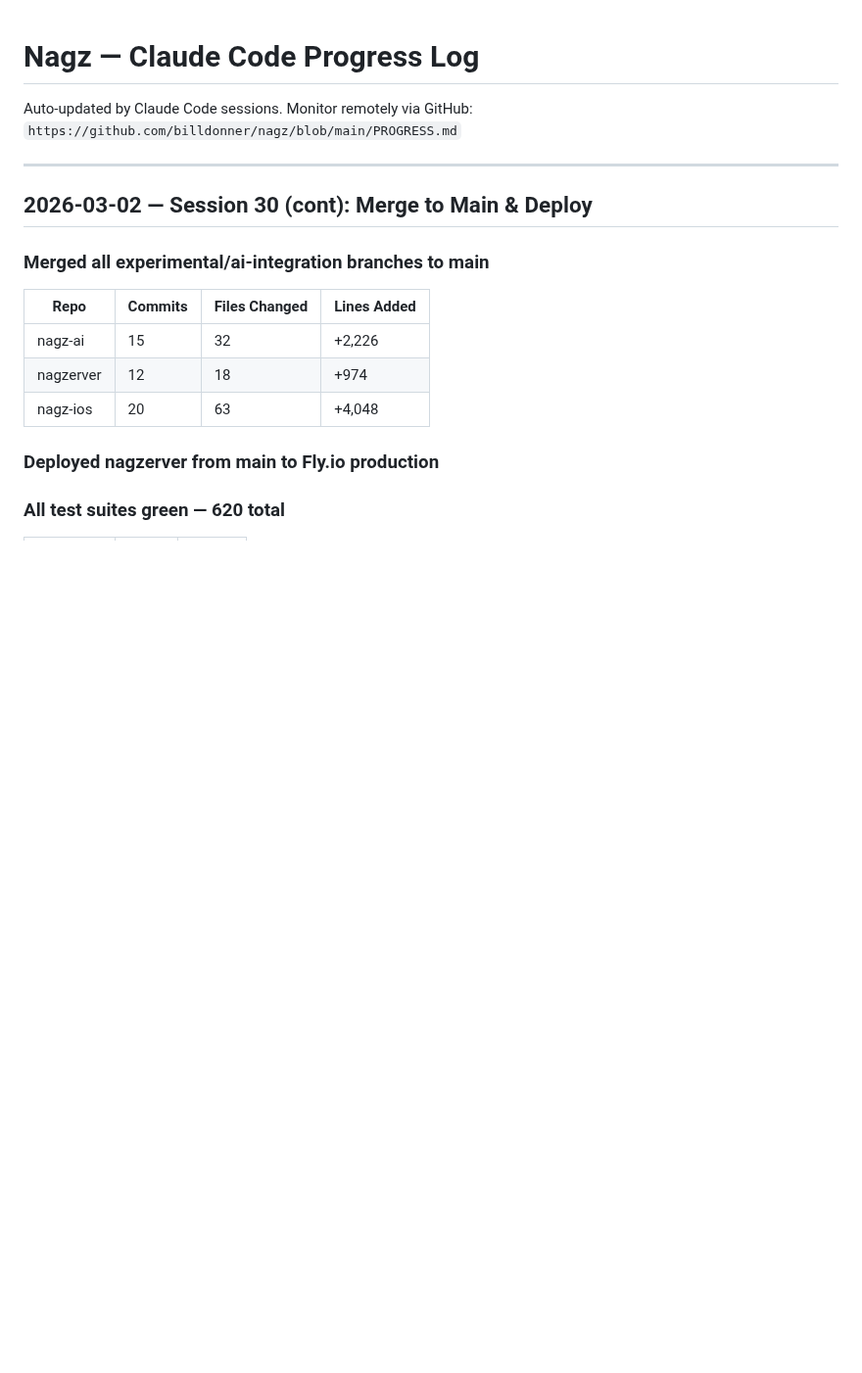
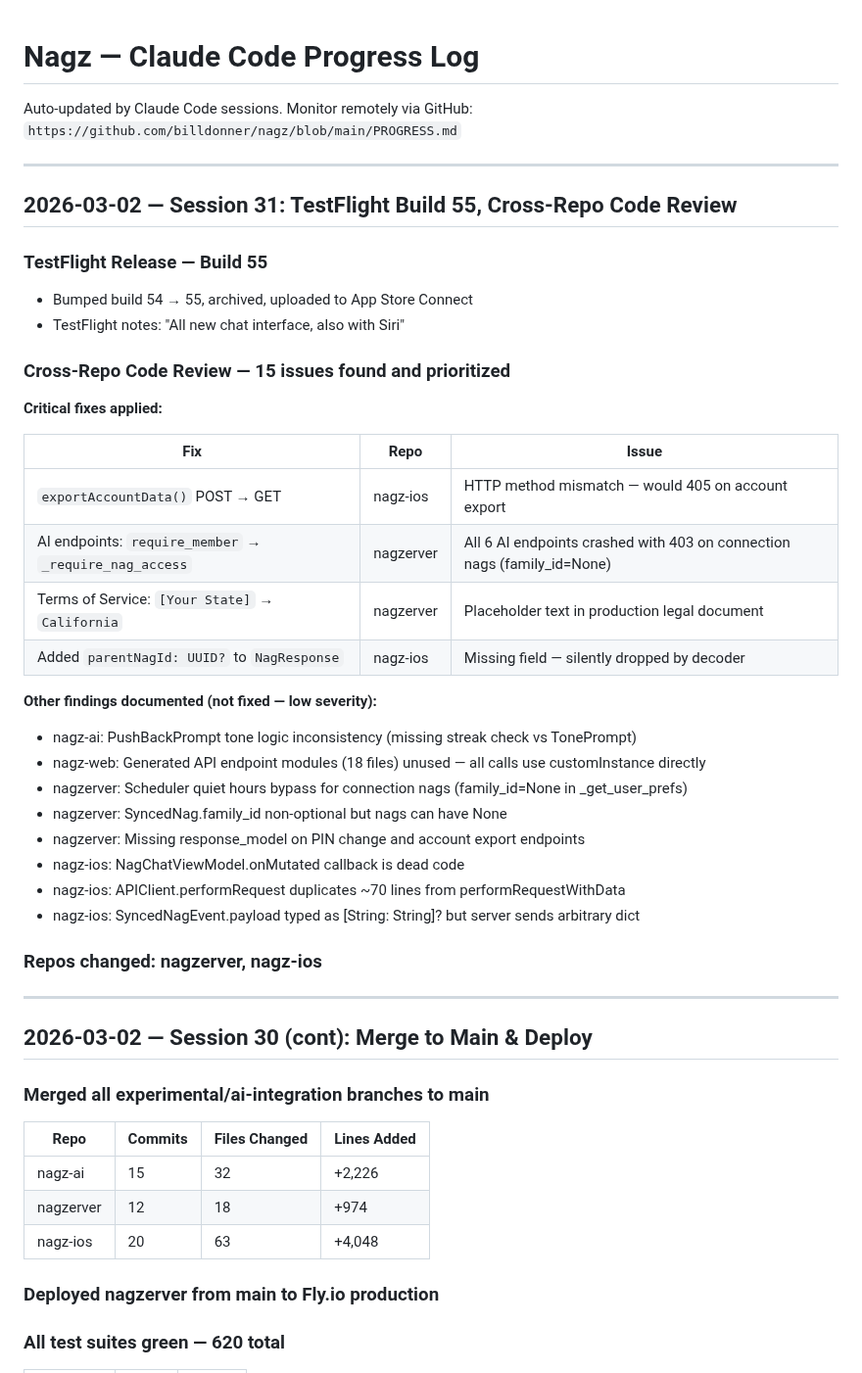
Before and after one commit to billdonner/nagz, a Markdown page: PROGRESS.md, the part around the change. Shown at 98% size. GitHub-like rendering; blank space fills up the shorter version.

Commit message:
Update PROGRESS.md: Session 31 — TestFlight 55, cross-repo code review
Co-Authored-By: Claude Opus 4.6 <noreply@anthropic.com>

```diff
--- a/PROGRESS.md
+++ b/PROGRESS.md
@@ -2,6 +2,37 @@
 
 Auto-updated by Claude Code sessions. Monitor remotely via GitHub:
 `https://github.com/billdonner/nagz/blob/main/PROGRESS.md`
+
+---
+
+## 2026-03-02 — Session 31: TestFlight Build 55, Cross-Repo Code Review
+
+### TestFlight Release — Build 55
+- Bumped build 54 → 55, archived, uploaded to App Store Connect
+- TestFlight notes: "All new chat interface, also with Siri"
+
+### Cross-Repo Code Review — 15 issues found and prioritized
+
+**Critical fixes applied:**
+
+| Fix | Repo | Issue |
+|-----|------|-------|
+| `exportAccountData()` POST → GET | nagz-ios | HTTP method mismatch — would 405 on account export |
+| AI endpoints: `require_member` → `_require_nag_access` | nagzerver | All 6 AI endpoints crashed with 403 on connection nags (family_id=None) |
+| Terms of Service: `[Your State]` → `California` | nagzerver | Placeholder text in production legal document |
+| Added `parentNagId: UUID?` to `NagResponse` | nagz-ios | Missing field — silently dropped by decoder |
+
+**Other findings documented (not fixed — low severity):**
+- nagz-ai: PushBackPrompt tone logic inconsistency (missing streak check vs TonePrompt)
+- nagz-web: Generated API endpoint modules (18 files) unused — all calls use customInstance directly
+- nagzerver: Scheduler quiet hours bypass for connection nags (family_id=None in _get_user_prefs)
+- nagzerver: SyncedNag.family_id non-optional but nags can have None
+- nagzerver: Missing response_model on PIN change and account export endpoints
+- nagz-ios: NagChatViewModel.onMutated callback is dead code
+- nagz-ios: APIClient.performRequest duplicates ~70 lines from performRequestWithData
+- nagz-ios: SyncedNagEvent.payload typed as [String: String]? but server sends arbitrary dict
+
+### Repos changed: nagzerver, nagz-ios
 
 ---
 
```
